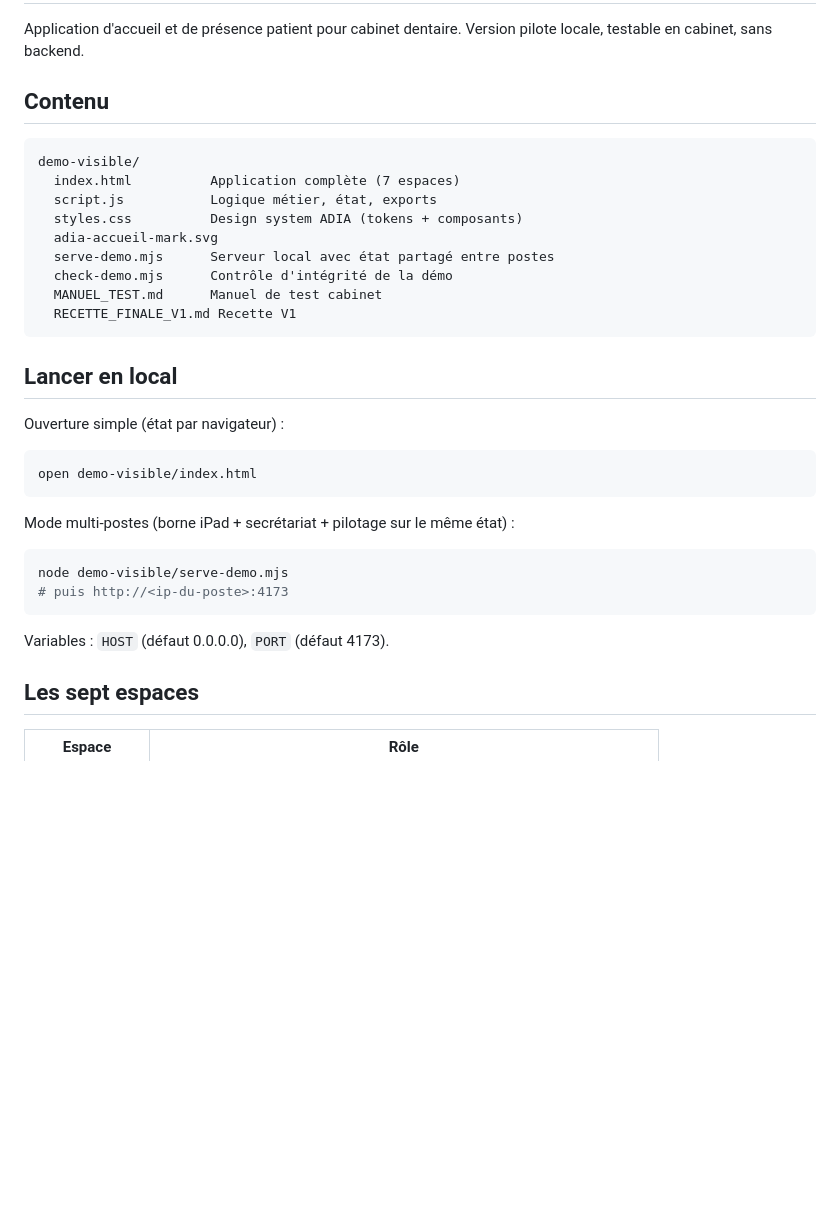
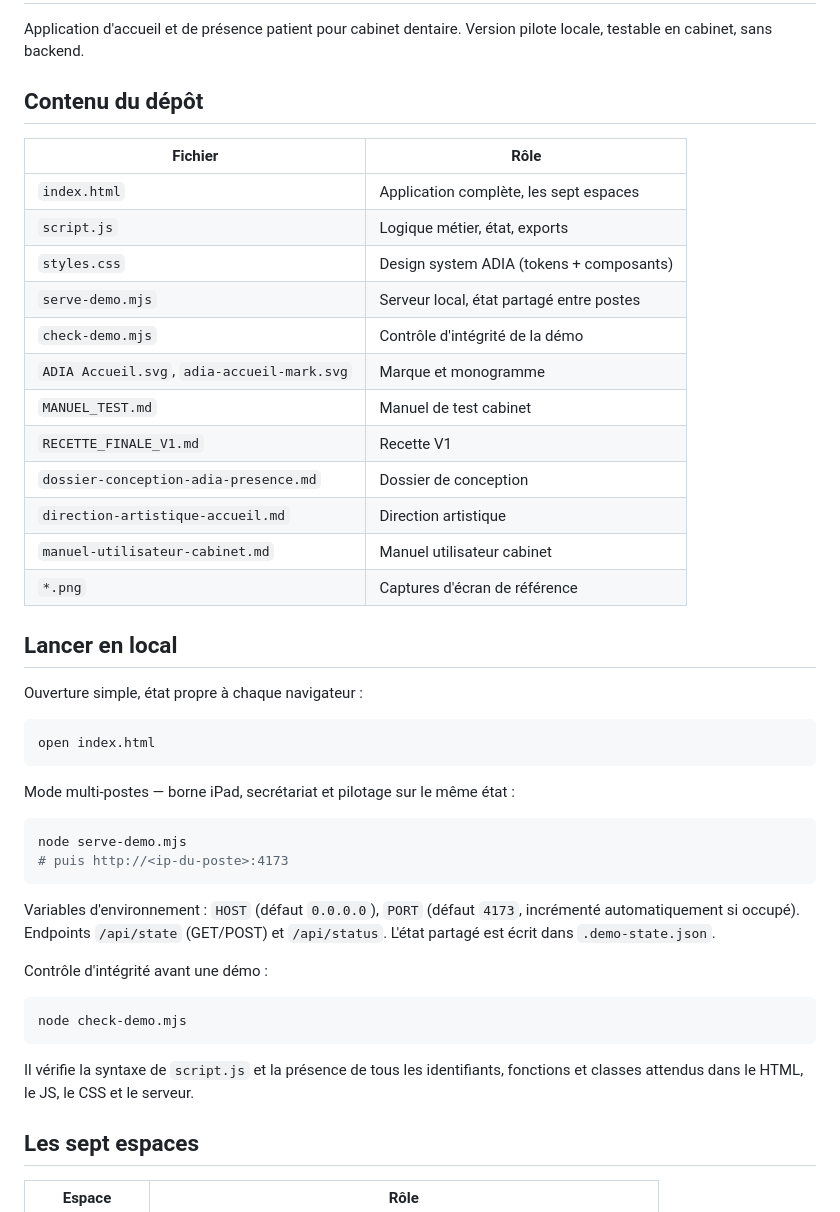
Before and after one commit to JBAL2534/Adia-accueil, a Markdown page: README.md, the part around one of its changes. Rendered like a GitHub page; blank space fills up the shorter version.

````diff
--- a/README.md
+++ b/README.md
@@ -3,36 +3,50 @@
 Application d'accueil et de présence patient pour cabinet dentaire.
 Version pilote locale, testable en cabinet, sans backend.
 
-## Contenu
+## Contenu du dépôt
 
-```
-demo-visible/
-  index.html          Application complète (7 espaces)
-  script.js           Logique métier, état, exports
-  styles.css          Design system ADIA (tokens + composants)
-  adia-accueil-mark.svg
-  serve-demo.mjs      Serveur local avec état partagé entre postes
-  check-demo.mjs      Contrôle d'intégrité de la démo
-  MANUEL_TEST.md      Manuel de test cabinet
-  RECETTE_FINALE_V1.md Recette V1
-```
+| Fichier | Rôle |
+| --- | --- |
+| `index.html` | Application complète, les sept espaces |
+| `script.js` | Logique métier, état, exports |
+| `styles.css` | Design system ADIA (tokens + composants) |
+| `serve-demo.mjs` | Serveur local, état partagé entre postes |
+| `check-demo.mjs` | Contrôle d'intégrité de la démo |
+| `ADIA Accueil.svg`, `adia-accueil-mark.svg` | Marque et monogramme |
+| `MANUEL_TEST.md` | Manuel de test cabinet |
+| `RECETTE_FINALE_V1.md` | Recette V1 |
+| `dossier-conception-adia-presence.md` | Dossier de conception |
+| `direction-artistique-accueil.md` | Direction artistique |
+| `manuel-utilisateur-cabinet.md` | Manuel utilisateur cabinet |
+| `*.png` | Captures d'écran de référence |
 
 ## Lancer en local
 
-Ouverture simple (état par navigateur) :
+Ouverture simple, état propre à chaque navigateur :
 
 ```bash
-open demo-visible/index.html
+open index.html
 ```
 
-Mode multi-postes (borne iPad + secrétariat + pilotage sur le même état) :
+Mode multi-postes — borne iPad, secrétariat et pilotage sur le même état :
 
 ```bash
-node demo-visible/serve-demo.mjs
+node serve-demo.mjs
 # puis http://<ip-du-poste>:4173
 ```
 
-Variables : `HOST` (défaut 0.0.0.0), `PORT` (défaut 4173).
+Variables d'environnement : `HOST` (défaut `0.0.0.0`), `PORT` (défaut `4173`,
+incrémenté automatiquement si occupé). Endpoints `/api/state` (GET/POST) et
+`/api/status`. L'état partagé est écrit dans `.demo-state.json`.
+
+Contrôle d'intégrité avant une démo :
+
+```bash
+node check-demo.mjs
+```
+
+Il vérifie la syntaxe de `script.js` et la présence de tous les identifiants,
+fonctions et classes attendus dans le HTML, le JS, le CSS et le serveur.
 
 ## Les sept espaces
 
````
Also changed, not shown: other parts of README.md (+29 -17 lines), A_POUSSER.md (added, +43 -0 lines).
